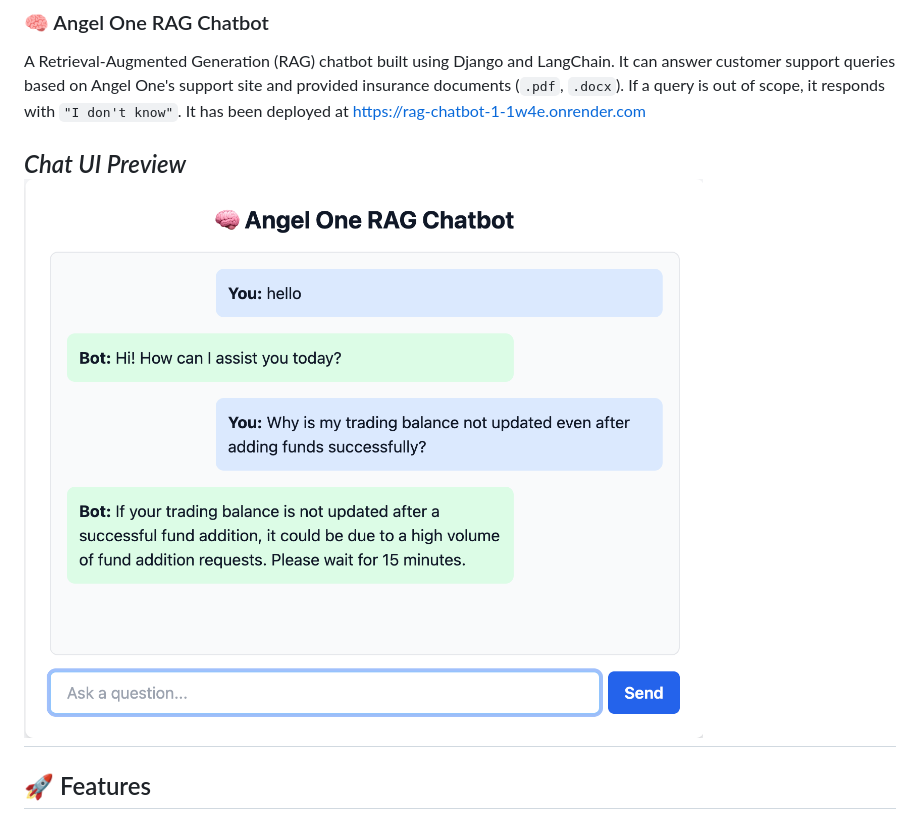
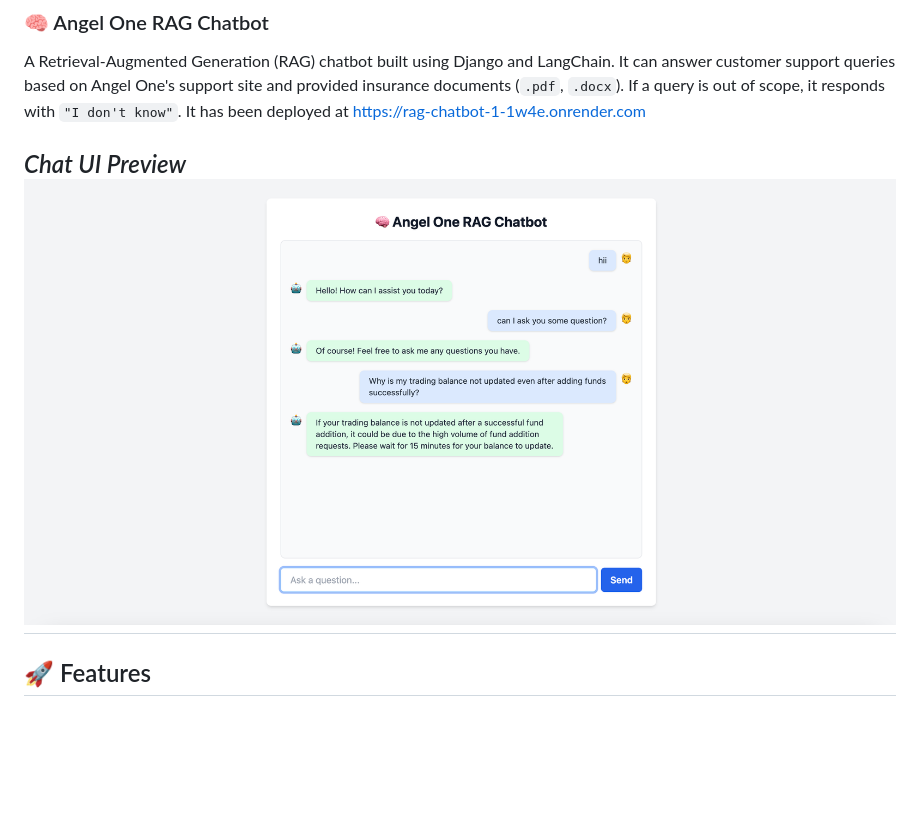
Before and after one commit to Unmesh-Kumar/rag_chatbot, a Markdown page: README.md, the part around the change. GitHub-like rendering; pictures changed too: bot.png (deleted), chat_ui.png (added); blank space fills up the shorter version.

```diff
--- a/README.md
+++ b/README.md
@@ -3,7 +3,7 @@
 A Retrieval-Augmented Generation (RAG) chatbot built using Django and LangChain. It can answer customer support queries based on Angel One's support site and provided insurance documents (`.pdf`, `.docx`). If a query is out of scope, it responds with `"I don't know"`. It has been deployed at https://rag-chatbot-1-1w4e.onrender.com
 
 _Chat UI Preview_
-![Chat UI Screenshot](bot.png)
+![Chat UI Screenshot](chat_ui.png)
 ---
 
 ## 🚀 Features
```
Also changed, not shown: 1 other file.
